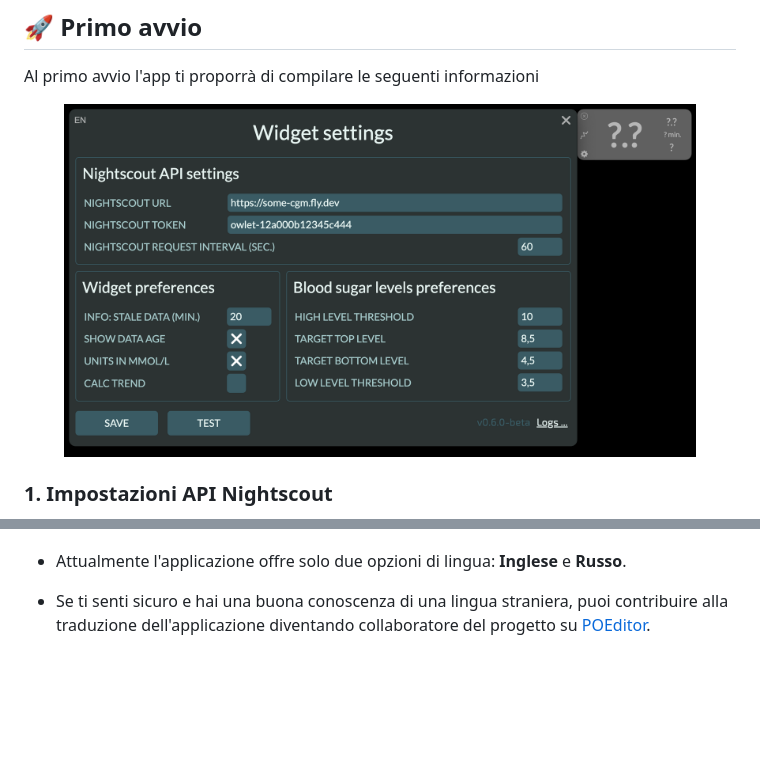
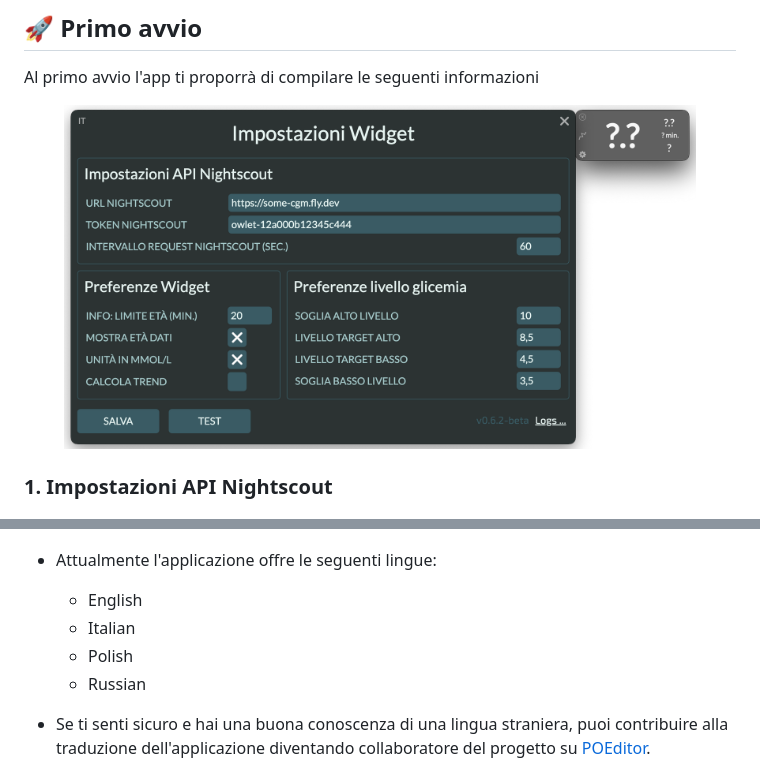
Before and after one commit to kashamalasha/nightscout-widget-electron, a Markdown page: README.it.md, 2 parts joined by grey strips. GitHub-like rendering; pictures changed too: docs/screenshot-settings-default-en.png, docs/screenshot-settings-default-it.png (added); blank space fills up the shorter version.

Commit message:
doc: Updates README files and package.json version

```diff
--- a/README.it.md
+++ b/README.it.md
@@ -71,7 +73,7 @@ Al primo avvio l'app ti proporrà di compilare le seguenti informazioni
 
 <figure>
   <p>
-    <img src="docs/screenshot-settings-default-en.png" alt="Screenshot-widget"/>
+    <img src="docs/screenshot-settings-default-it.png" alt="Screenshot-widget"/>
   </p>
 </figure>
 
@@ -137,7 +139,11 @@ Puoi scegliere la lingua delle impostazioni facendo clic sull'icona **EN** in al
   </p>
 </figure>
 
-- Attualmente l'applicazione offre solo due opzioni di lingua: **Inglese** e **Russo**.
+- Attualmente l'applicazione offre le seguenti lingue:
+  - English
+  - Italian
+  - Polish
+  - Russian
 
 - Se ti senti sicuro e hai una buona conoscenza di una lingua straniera, puoi contribuire alla traduzione dell'applicazione diventando collaboratore del progetto su [POEditor](https://poeditor.com/projects/view?id=640131).
 
```
Also changed, not shown: other parts of README.it.md (+7 -5 lines), README.md (+8 -2 lines), README.pl.md (added, +247 -0 lines), README.ru.md (+13 -9 lines), docs/screenshot-settings-default-pl.png (added), docs/screenshot-settings-default-ru.png, 1 other file.
